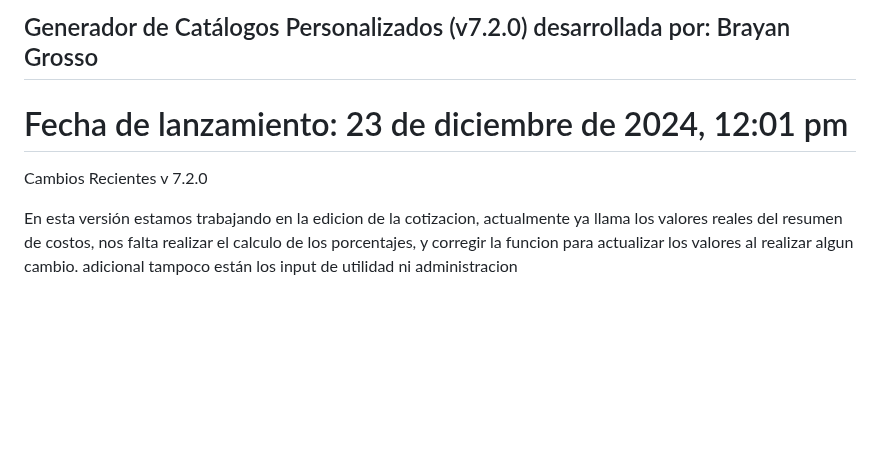
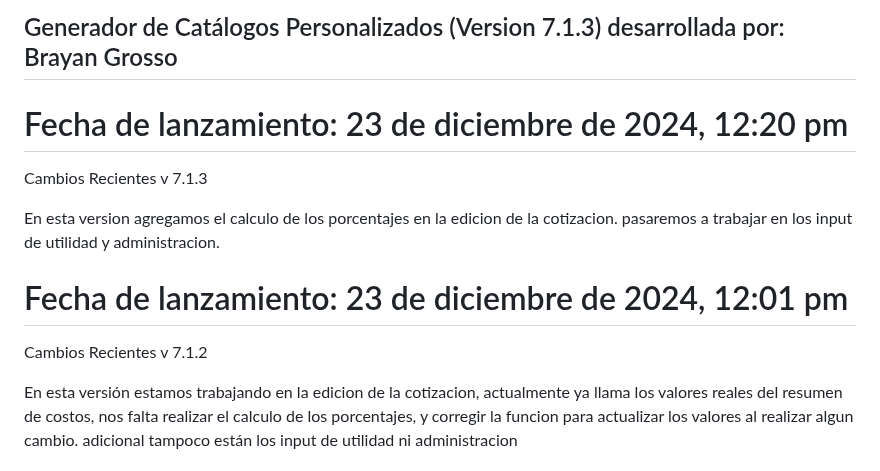
Before and after one commit to Grosso05/Sistema_mockups_web, a Markdown page: README.md, the part around the change. GitHub-like rendering; blank space fills up the shorter version.

```diff
--- a/README.md
+++ b/README.md
@@ -1,8 +1,15 @@
-## Generador de Catálogos Personalizados (v7.2.0) desarrollada por: Brayan Grosso
+## Generador de Catálogos Personalizados (Version 7.1.3) desarrollada por: Brayan Grosso
+
+# Fecha de lanzamiento: 23 de diciembre de 2024, 12:20 pm
+Cambios Recientes
+v 7.1.3
+
+En esta version agregamos el calculo de los porcentajes en la edicion de la cotizacion. pasaremos a trabajar en los input de utilidad y administracion.
+
 
 # Fecha de lanzamiento: 23 de diciembre de 2024, 12:01 pm
 Cambios Recientes
-v 7.2.0
+v 7.1.2
 
 En esta versión estamos trabajando en la edicion de la cotizacion, actualmente ya llama los valores reales del resumen de costos, nos falta realizar el calculo de los porcentajes, y corregir la funcion para actualizar los valores al realizar algun cambio. adicional tampoco están los input de utilidad ni administracion
 
```
